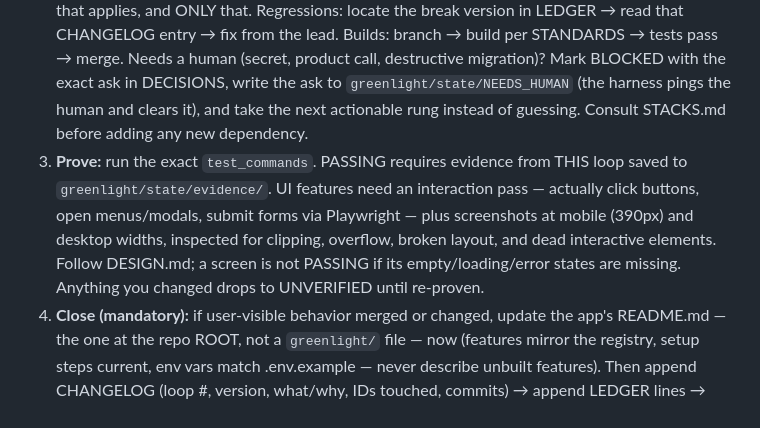
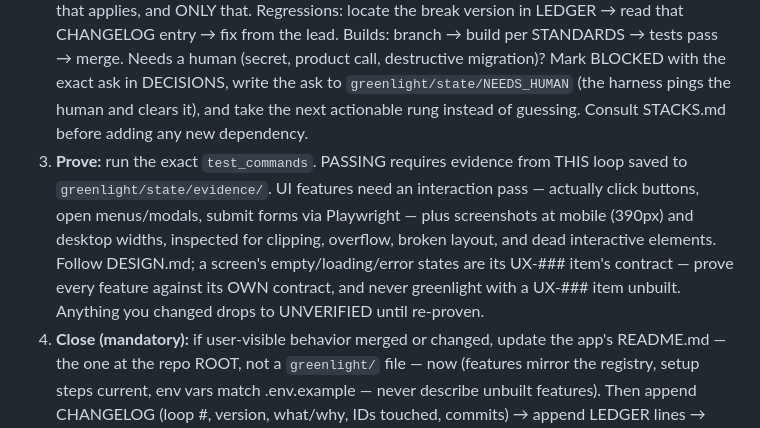
Before and after one commit to nikoslater/greenlight, a Markdown page: prompts/loop.md, the part around the change. Rendered like a GitHub page.

Commit message:
loop 27: screen features could never pass VERIFY while their UX-### edge-state item was PLANNED

```diff
--- a/prompts/loop.md
+++ b/prompts/loop.md
@@ -10,7 +10,7 @@ that folder.
 0. **Greenlight check (do this before anything else):** read only `greenlight/CONTROL.md` front-matter. If `greenlight: "yes"` or `greenlight/state/STOP` exists, do NO work and run NO further tools; reply with exactly: "GREENLIGHT ACHIEVED — the app is finished. Stop the loop and review your app." Then stop.
 1. **Load:** read CONTROL.md fully; read STANDARDS.md "Always" + the sections its Profile activates (DESIGN.md too for any UI work); tail LEDGER/DECISIONS/CHANGELOG (~20 entries + full history of anything you'll touch); check `git log` recent.
 2. **Act:** re-read the Contract of any feature you are about to touch — build and test against the contract, not memory or interpretation. Walk CONTROL.md §0 rungs top-down, do the FIRST that applies, and ONLY that. Regressions: locate the break version in LEDGER → read that CHANGELOG entry → fix from the lead. Builds: branch → build per STANDARDS → tests pass → merge. Needs a human (secret, product call, destructive migration)? Mark BLOCKED with the exact ask in DECISIONS, write the ask to `greenlight/state/NEEDS_HUMAN` (the harness pings the human and clears it), and take the next actionable rung instead of guessing. Consult STACKS.md before adding any new dependency.
-3. **Prove:** run the exact `test_commands`. PASSING requires evidence from THIS loop saved to `greenlight/state/evidence/`. UI features need an interaction pass — actually click buttons, open menus/modals, submit forms via Playwright — plus screenshots at mobile (390px) and desktop widths, inspected for clipping, overflow, broken layout, and dead interactive elements. Follow DESIGN.md; a screen is not PASSING if its empty/loading/error states are missing. Anything you changed drops to UNVERIFIED until re-proven.
+3. **Prove:** run the exact `test_commands`. PASSING requires evidence from THIS loop saved to `greenlight/state/evidence/`. UI features need an interaction pass — actually click buttons, open menus/modals, submit forms via Playwright — plus screenshots at mobile (390px) and desktop widths, inspected for clipping, overflow, broken layout, and dead interactive elements. Follow DESIGN.md; a screen's empty/loading/error states are its UX-### item's contract — prove every feature against its OWN contract, and never greenlight with a UX-### item unbuilt. Anything you changed drops to UNVERIFIED until re-proven.
 4. **Close (mandatory):** if user-visible behavior merged or changed, update the app's README.md — the one at the repo ROOT, not a `greenlight/` file — now (features mirror the registry, setup steps current, env vars match .env.example — never describe unbuilt features). Then append CHANGELOG (loop #, version, what/why, IDs touched, commits) → append LEDGER lines → update §3 board + front-matter → rewrite §5 Next Action as one concrete step → file decisions/ideas. Append-only; never rewrite history. Finally `git commit` everything this loop touched (code, docs, README) with a message naming the loop number and rung — every iteration ends in a commit and leaves nothing uncommitted, since `git log` is the memory step 1 reads and the CHANGELOG entry names those commits.
 5. **Finish:** if the DONE rung fired: set `greenlight: "yes"` + `status: COMPLETE`, write `greenlight/state/STOP`, and end with the exact greenlight message above.
 
```
Also changed, not shown: .selfloop/IMPROVEMENTS.md (+1 -0 lines), templates/STANDARDS.md (+1 -1 lines).
